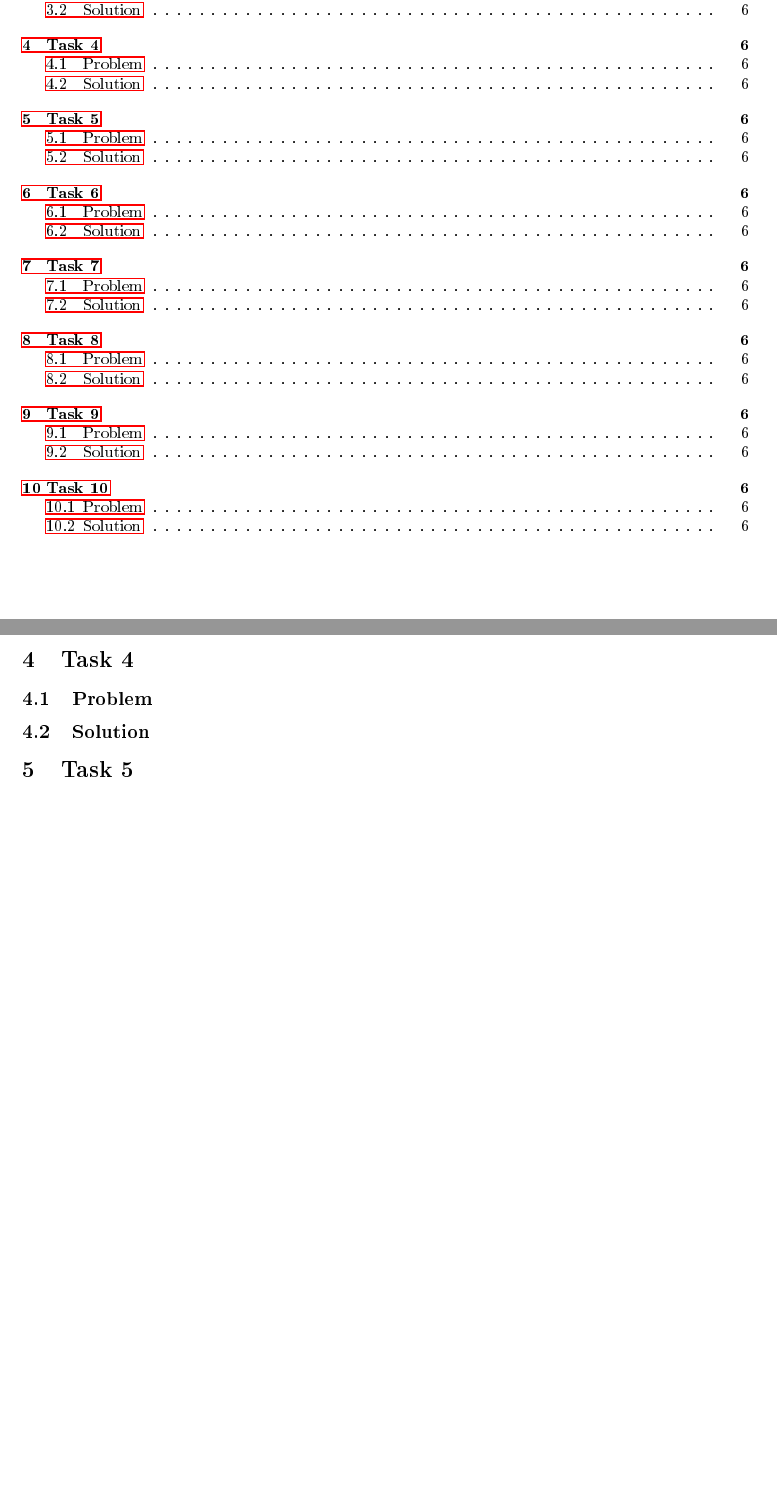
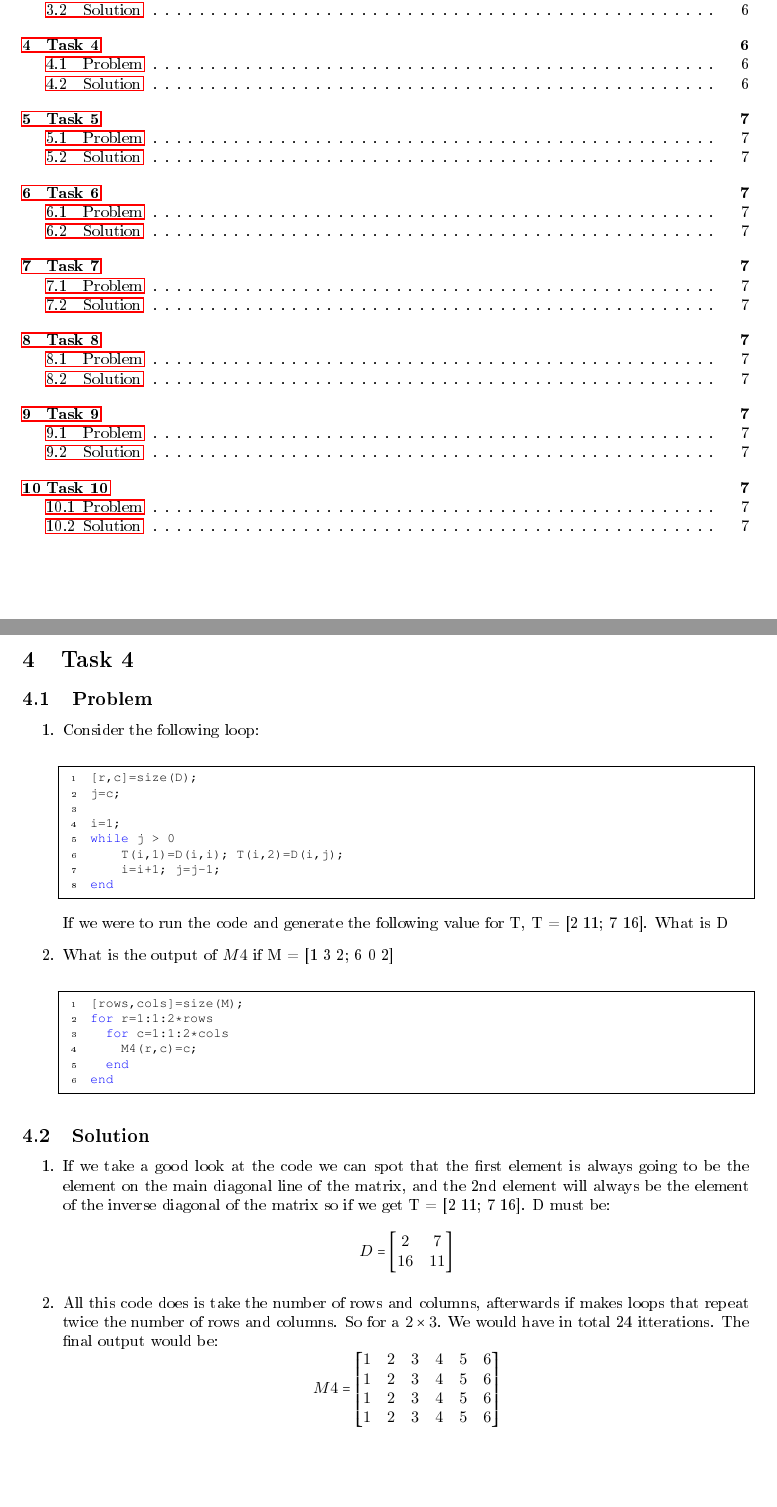
Before and after one commit to EmreArapcicUevak/Introduction-To-Engineering-IUS, a LaTeX paper (Week14/Solution.tex): two parts of pages 2 and 6 of 6 before the commit and two parts of pages 2 and 6 of 7 after it, joined at a grey line, cut so that both start at the same text, the shorter picture padded with empty space. The pictures show the PDF file Week14/Solution.pdf that the author committed with the source.

Commit message:
Finish work on task 4

```diff
--- a/Week14/Solution.tex
+++ b/Week14/Solution.tex
@@ -189,5 +189,27 @@
 	\section{Task 4}
 
 		\subsection{Problem}
+			\begin{enumerate}
+				\item
+					\noindent Consider the following loop:
+					\lstinputlisting{./OctaveCode/Task4Problem1.m}
 
+					\noindent If we were to run the code and generate the following value for T, T = [2 11; 7 16]. What is D
+				\item
+					What is the output of $M4$ if M = [1 3 2; 6 0 2]
+					\lstinputlisting{./OctaveCode/Task4Problem2.m}
+			\end{enumerate}
 		\subsection{Solution}
+			\begin{enumerate}
+				\item
+					If we take a good look at the code we can spot that the first element is always going to be the element on the main diagonal line of the matrix, and the 2nd element will always be the element of the inverse diagonal of the matrix so if we get T = [2 11; 7 16]. D must be:
+					\[D = \begin{bmatrix}
+						2  & 7 \\
+						16 & 11
+					\end{bmatrix}\]
+				\item
+					All this code does is take the number of rows and columns, afterwards if makes loops that repeat twice the number of rows and columns. So for a $2 \times 3$. We would have in total 24 itterations. The final output would be:
+					\[M4 = \begin{bmatrix}
+						1  & 2 & 3 & 4 & 5 & 6 \\
+						1  & 2 & 3 & 4 & 5 & 6 \\
+						1  & 2 & 3 & 4 & 5 & 6 \\
```
Also changed, not shown: Week14/Solution.pdf, Week14/Solution.tex (3 more changed lines).
